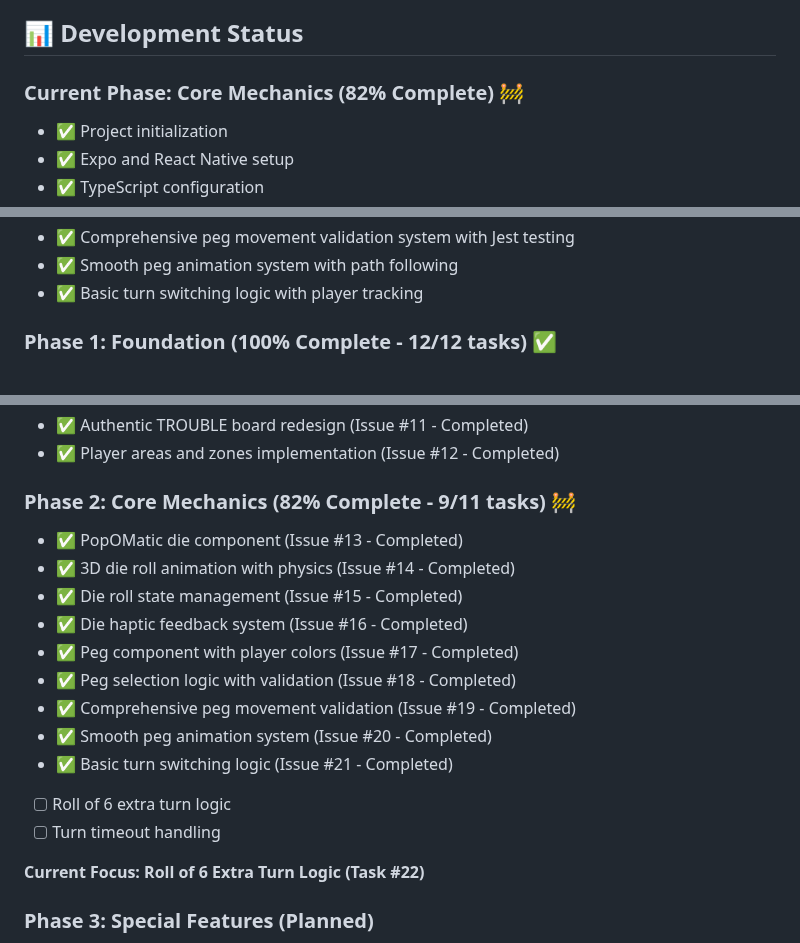
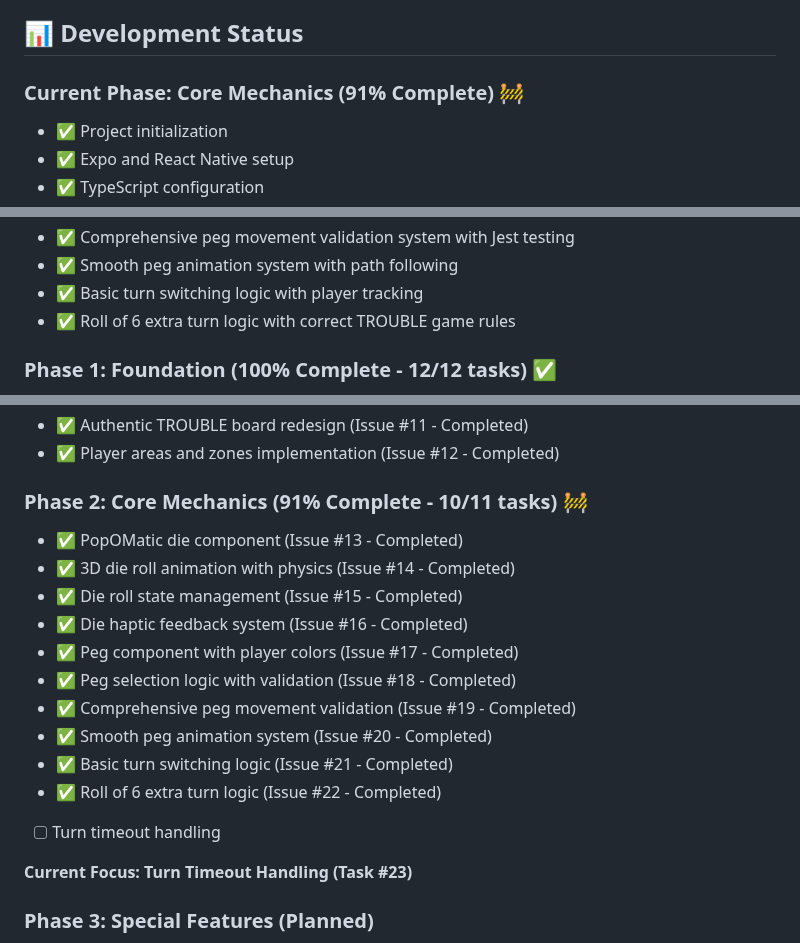
Before and after one commit to dmartorell/trouble-game, a Markdown page: README.md, 3 parts joined by grey strips. Rendered like a GitHub page.

Commit message:
Update task

```diff
--- a/README.md
+++ b/README.md
@@ -137,7 +137,7 @@ For complete rules, see [ai_docs/troubleRules.md](ai_docs/troubleRules.md)
 
 ## 📊 Development Status
 
-### Current Phase: Core Mechanics (82% Complete) 🚧
+### Current Phase: Core Mechanics (91% Complete) 🚧
 - ✅ Project initialization
 - ✅ Expo and React Native setup
 - ✅ TypeScript configuration
@@ -158,6 +158,7 @@ For complete rules, see [ai_docs/troubleRules.md](ai_docs/troubleRules.md)
 - ✅ Comprehensive peg movement validation system with Jest testing
 - ✅ Smooth peg animation system with path following
 - ✅ Basic turn switching logic with player tracking
+- ✅ Roll of 6 extra turn logic with correct TROUBLE game rules
 
 ### Phase 1: Foundation (100% Complete - 12/12 tasks) ✅
 - ✅ Navigation structure with Expo Router
@@ -170,7 +171,7 @@ For complete rules, see [ai_docs/troubleRules.md](ai_docs/troubleRules.md)
 - ✅ Authentic TROUBLE board redesign (Issue #11 - Completed)
 - ✅ Player areas and zones implementation (Issue #12 - Completed)
 
-### Phase 2: Core Mechanics (82% Complete - 9/11 tasks) 🚧
+### Phase 2: Core Mechanics (91% Complete - 10/11 tasks) 🚧
 - ✅ PopOMatic die component (Issue #13 - Completed)
 - ✅ 3D die roll animation with physics (Issue #14 - Completed)
 - ✅ Die roll state management (Issue #15 - Completed)
@@ -180,10 +181,10 @@ For complete rules, see [ai_docs/troubleRules.md](ai_docs/troubleRules.md)
 - ✅ Comprehensive peg movement validation (Issue #19 - Completed)
 - ✅ Smooth peg animation system (Issue #20 - Completed)
 - ✅ Basic turn switching logic (Issue #21 - Completed)
-- [ ] Roll of 6 extra turn logic
+- ✅ Roll of 6 extra turn logic (Issue #22 - Completed)
 - [ ] Turn timeout handling
 
-**Current Focus: Roll of 6 Extra Turn Logic (Task #22)**
+**Current Focus: Turn Timeout Handling (Task #23)**
 
 ### Phase 3: Special Features (Planned)
 - [ ] Double Trouble spaces implementation
```
Also changed, not shown: MVP_TASK_MANAGER.md (+6 -5 lines).
